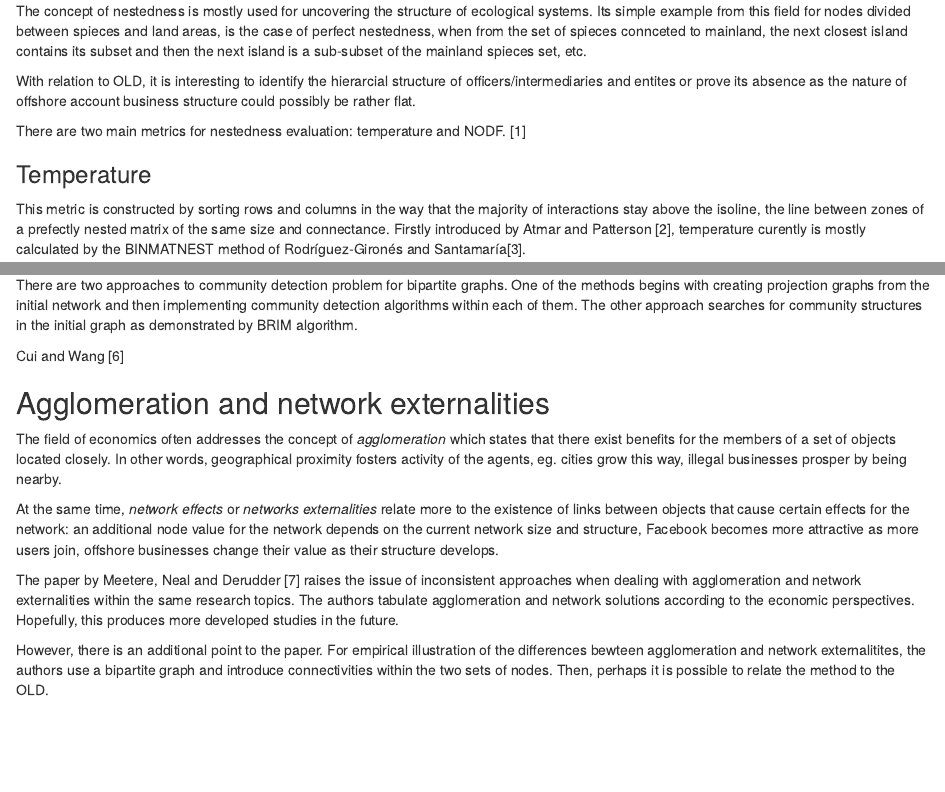
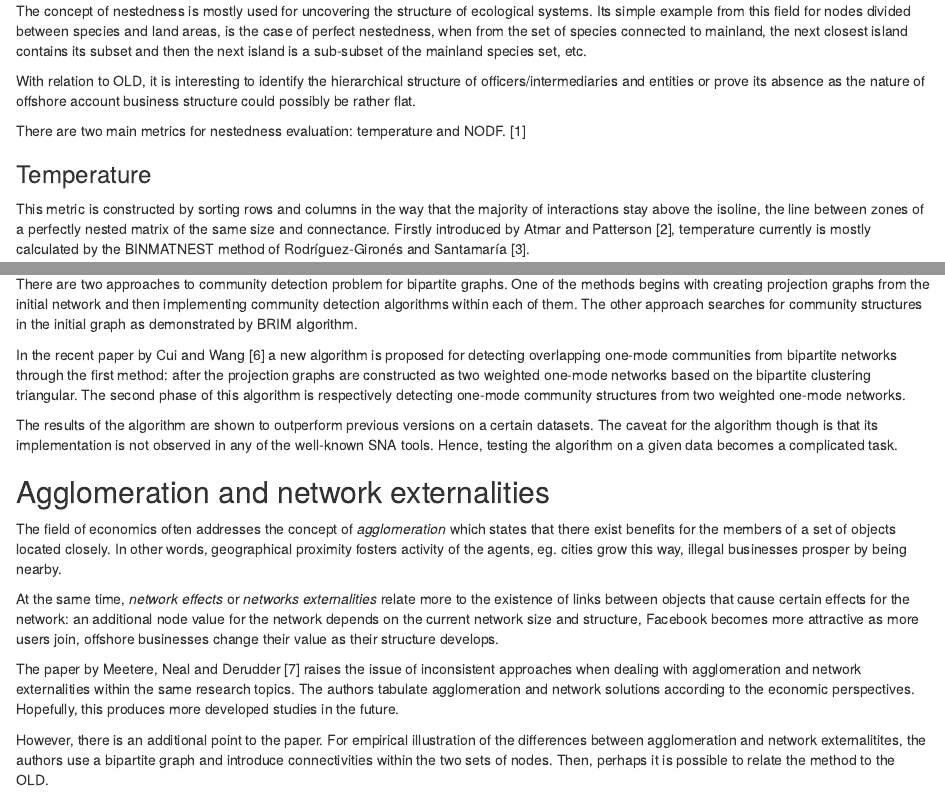
Before and after one commit to samthesteersman/offleaks, an R Markdown document (report.Rmd): the page in a window 1100 px wide, from 390 px down, and a second part further down, joined at a grey line. Rendered offline with R 4.5, knitr and Pandoc, with nearby package versions; some code elsewhere in the file could not run offline.

Commit message:
latest version

```diff
--- a/report.Rmd
+++ b/report.Rmd
@@ -25,15 +25,15 @@ The report follows the purpose of providing the theoretical support for the upco
 
 ## Nestedness
 
-The concept of nestedness is mostly used for uncovering the structure of ecological systems. Its simple example from this field for nodes divided between spieces and land areas, is the case of perfect nestedness, when from the set of spieces connceted to mainland, the next closest island contains its subset and then the next island is a sub-subset of the mainland spieces set, etc.
+The concept of nestedness is mostly used for uncovering the structure of ecological systems. Its simple example from this field for nodes divided between species and land areas, is the case of perfect nestedness, when from the set of species connected to mainland, the next closest island contains its subset and then the next island is a sub-subset of the mainland species set, etc.
 
-With relation to OLD, it is interesting to identify the hierarcial structure of officers/intermediaries and entites or prove its absence as the nature of offshore account business structure could possibly be rather flat.
+With relation to OLD, it is interesting to identify the hierarchical structure of officers/intermediaries and entities or prove its absence as the nature of offshore account business structure could possibly be rather flat.
 
 There are two main metrics for nestedness evaluation: temperature and NODF. [1]
 
 ### Temperature
 
-This metric is constructed by sorting rows and columns in the way that the majority of interactions stay above the isoline, the line between zones of a prefectly nested matrix of the same size and connectance. Firstly introduced by Atmar and Patterson [2], temperature curently is mostly calculated by the BINMATNEST method of Rodríguez‐Gironés and Santamaría[3].
+This metric is constructed by sorting rows and columns in the way that the majority of interactions stay above the isoline, the line between zones of a perfectly nested matrix of the same size and connectance. Firstly introduced by Atmar and Patterson [2], temperature currently is mostly calculated by the BINMATNEST method of Rodríguez‐Gironés and Santamaría [3].
 
 In R it is implemented with `nested(web, method = "binmatnest2", rescale=FALSE, normalised=TRUE)` function from `bipartite` package.
 
@@ -112,7 +112,9 @@ In the case of Latvian entities and officers, there are `r brim$c` communitites
 
 There are two approaches to community detection problem for bipartite graphs. One of the methods begins with creating projection graphs from the initial network and then implementing community detection algorithms within each of them. The other approach searches for community structures in the initial graph as demonstrated by BRIM algorithm.
 
-Cui and Wang [6]
+In the recent paper by Cui and Wang [6] a new algorithm is proposed for detecting overlapping one-mode communities from bipartite networks through the first method: after the projection graphs are constructed as two weighted one-mode networks based on the bipartite clustering triangular. The second phase of this algorithm is respectively detecting one-mode community structures from two weighted one-mode networks.
+
+The results of the algorithm are shown to outperform previous versions on a certain datasets. The caveat for the algorithm though is that its implementation is not observed in any of the well-known SNA tools. Hence, testing the algorithm on a given data becomes a complicated task.
 
 ## Agglomeration and network externalities
 
@@ -122,7 +124,7 @@ At the same time, *network effects* or *networks externalities* relate more to t
 
 The paper by Meetere, Neal and Derudder [7] raises the issue of inconsistent approaches when dealing with agglomeration and network externalities within the same research topics. The authors tabulate agglomeration and network solutions according to the economic perspectives. Hopefully, this produces more developed studies in the future.
 
-However, there is an additional point to the paper. For empirical illustration of the differences bewteen agglomeration and network externalitites, the authors use a bipartite graph and introduce connectivities within the two sets of nodes. Then, perhaps it is possible to relate the method to the OLD.
+However, there is an additional point to the paper. For empirical illustration of the differences between agglomeration and network externalitites, the authors use a bipartite graph and introduce connectivities within the two sets of nodes. Then, perhaps it is possible to relate the method to the OLD.
 
 # References
 
```
Also changed, not shown: report.Rmd (8 more changed lines).
